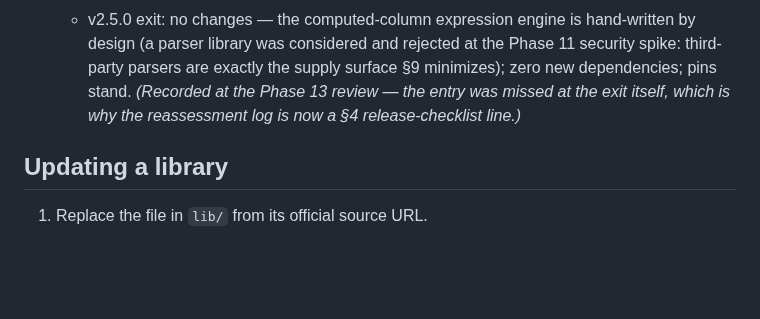
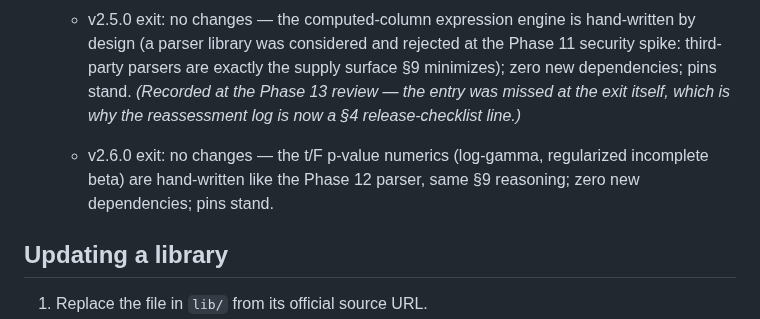
Before and after one commit to kalkisharma/datalab, a Markdown page: DEPENDENCIES.md, the part around the change. Drawn GitHub-style; blank space fills up the shorter version.

Commit message:
docs(deps): v2.6.0 reassessment entry
The release commit claimed this entry existed; it did not - caught
before tagging, so the tag includes it. The s.4 checklist line earns
its keep on its first outing.

Co-Authored-By: Claude Opus 4.8 <noreply@anthropic.com>

```diff
--- a/DEPENDENCIES.md
+++ b/DEPENDENCIES.md
@@ -37,6 +37,10 @@ not the URL, is authoritative** — a CDN can change; the bytes cannot.
     review — the entry was missed at the exit itself, which is why the
     reassessment log is now a §4 release-checklist line.)*
 
+  - v2.6.0 exit: no changes — the t/F p-value numerics (log-gamma,
+    regularized incomplete beta) are hand-written like the Phase 12 parser,
+    same §9 reasoning; zero new dependencies; pins stand.
+
 ## Updating a library
 
 1. Replace the file in `lib/` from its official source URL.
```
